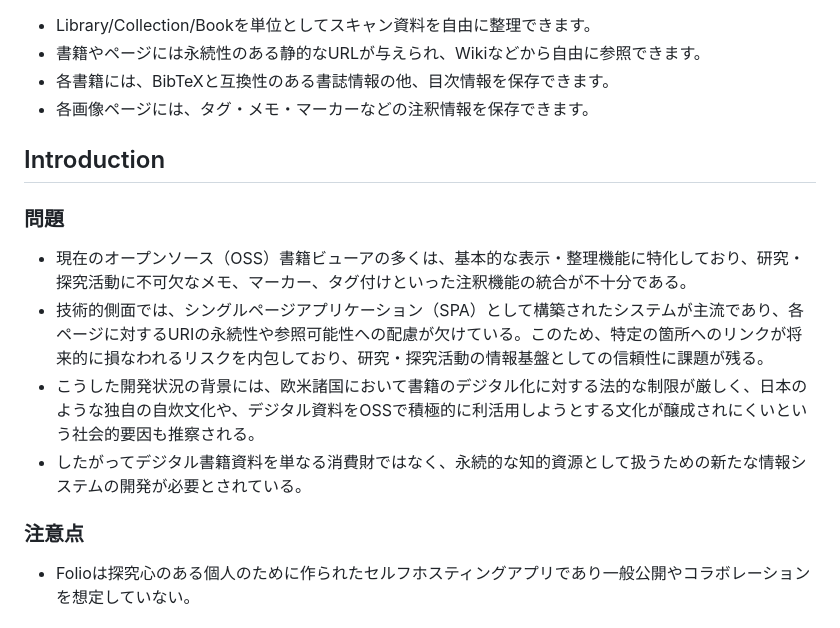
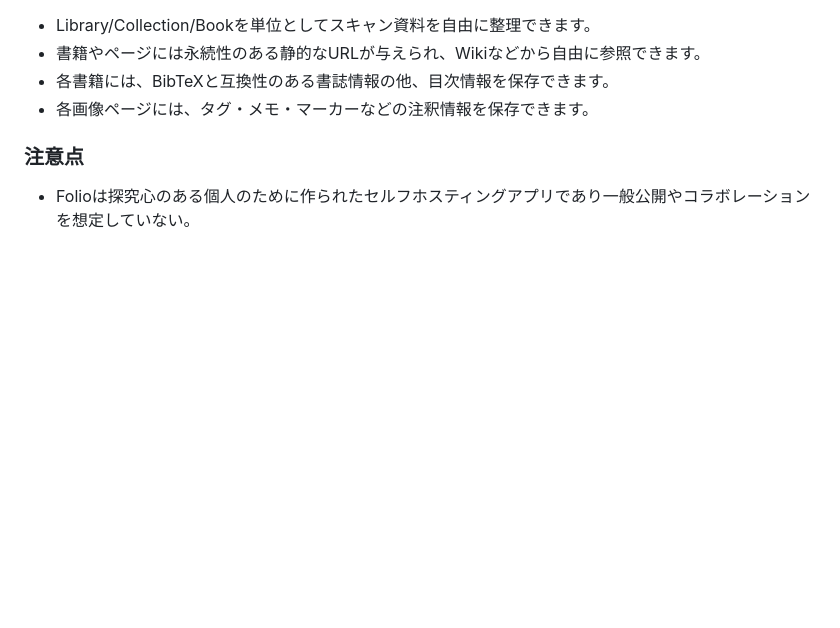
Before and after one commit to asano69/folio, a Markdown page: README.md, the part around the change. Drawn GitHub-style; blank space fills up the shorter version.

Commit message:
README.md を更新

```diff
--- a/README.md
+++ b/README.md
@@ -8,15 +8,6 @@ Folioはローカルサーバのストレージに保存されたスキャン資
 - 書籍やページには永続性のある静的なURLが与えられ、Wikiなどから自由に参照できます。
 - 各書籍には、BibTeXと互換性のある書誌情報の他、目次情報を保存できます。
 - 各画像ページには、タグ・メモ・マーカーなどの注釈情報を保存できます。
-
-## Introduction
-
-### 問題
-
-- 現在のオープンソース（OSS）書籍ビューアの多くは、基本的な表示・整理機能に特化しており、研究・探究活動に不可欠なメモ、マーカー、タグ付けといった注釈機能の統合が不十分である。
-- 技術的側面では、シングルページアプリケーション（SPA）として構築されたシステムが主流であり、各ページに対するURIの永続性や参照可能性への配慮が欠けている。このため、特定の箇所へのリンクが将来的に損なわれるリスクを内包しており、研究・探究活動の情報基盤としての信頼性に課題が残る。
-- こうした開発状況の背景には、欧米諸国において書籍のデジタル化に対する法的な制限が厳しく、日本のような独自の自炊文化や、デジタル資料をOSSで積極的に利活用しようとする文化が醸成されにくいという社会的要因も推察される。
-- したがってデジタル書籍資料を単なる消費財ではなく、永続的な知的資源として扱うための新たな情報システムの開発が必要とされている。
 
 
 
```
